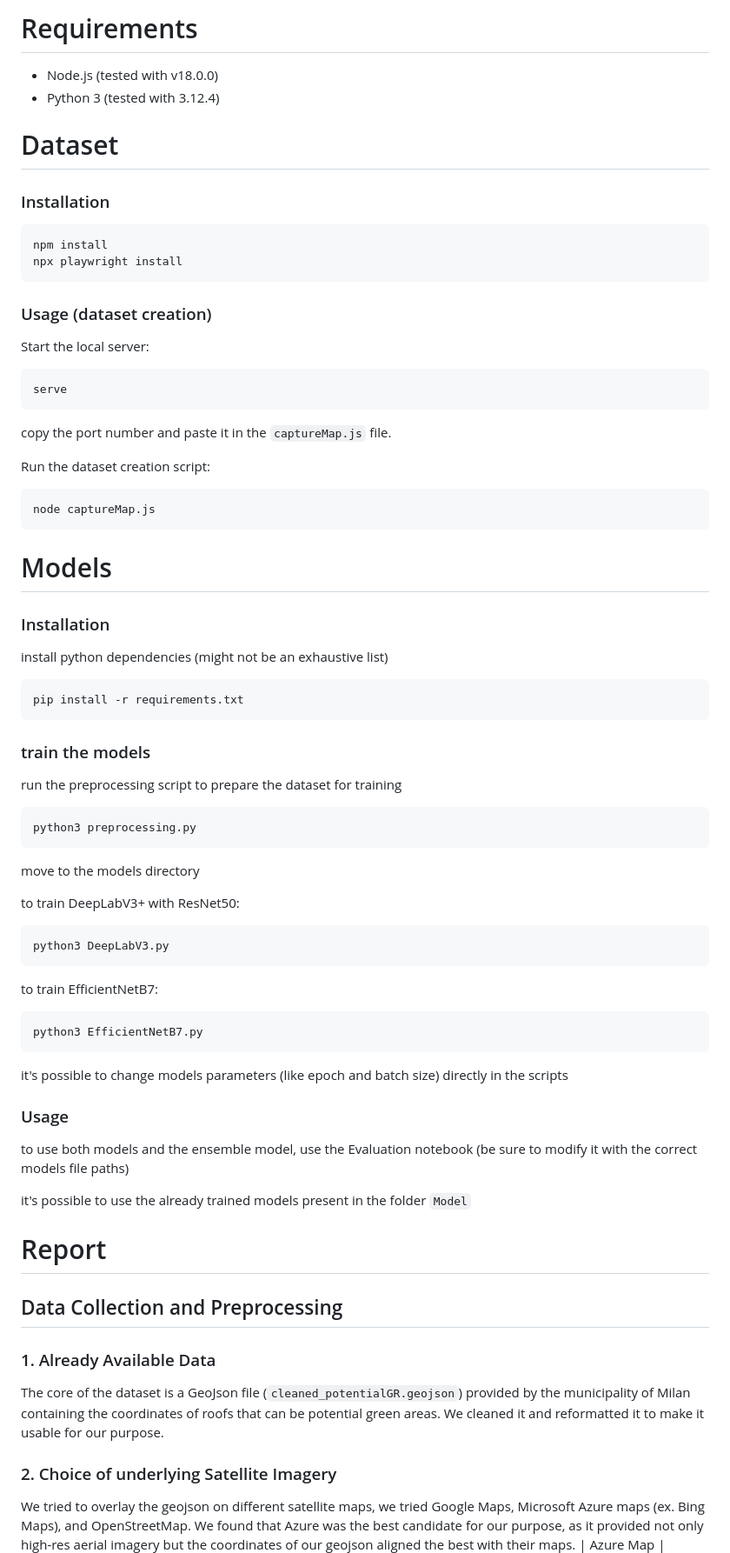
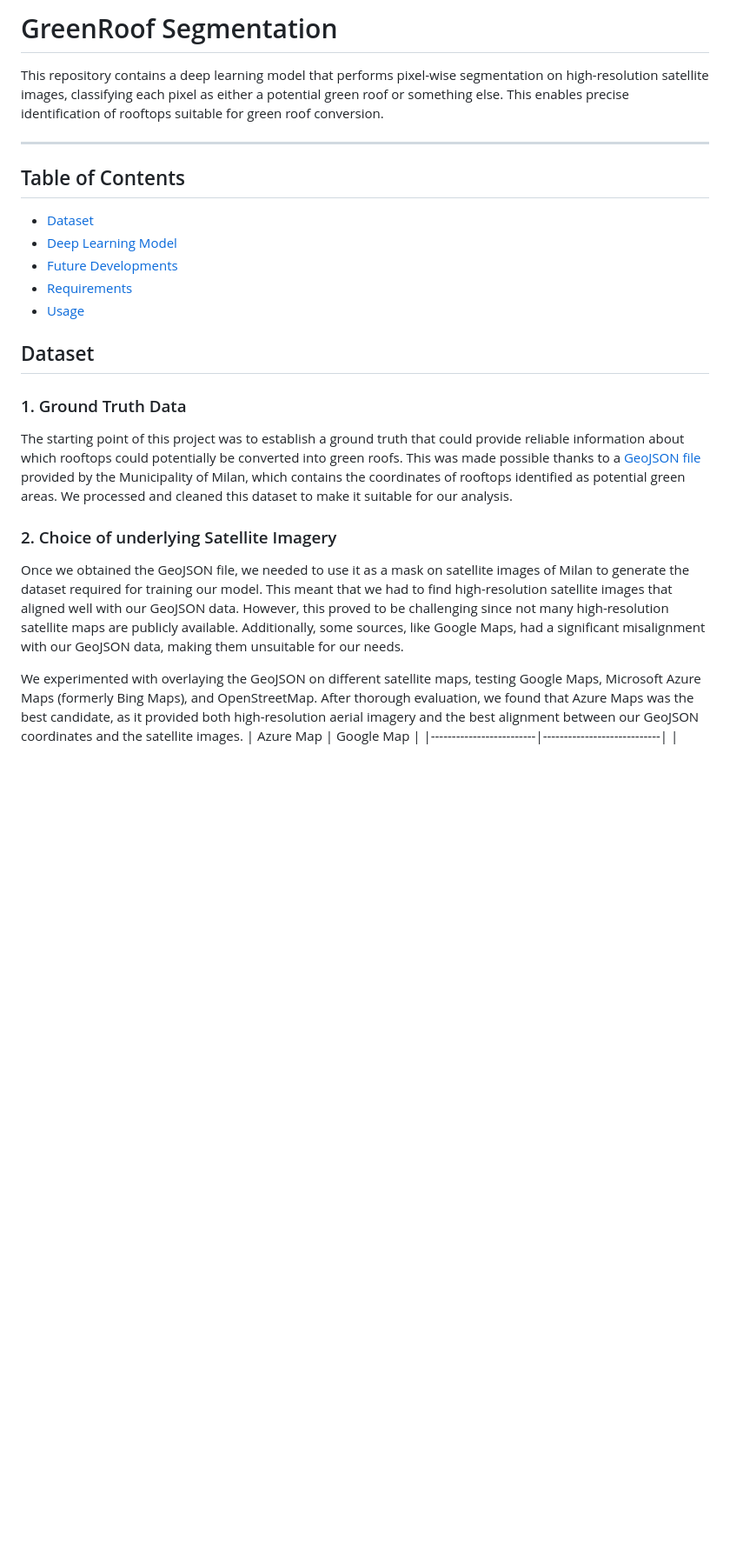
Before and after one commit to eddrive/Green-Roofs-in-Milan, a Markdown page: GreenRoof Segmentation/README.md, the part around one of its changes. Shown at 87% size. Rendered like a GitHub page; blank space fills up the shorter version.

````diff
--- a/GreenRoof Segmentation/README.md
+++ b/GreenRoof Segmentation/README.md
@@ -1,80 +1,23 @@
-# Requirements
+# GreenRoof Segmentation
+This repository contains a deep learning model that performs pixel-wise segmentation on high-resolution satellite images, classifying each pixel as either a potential green roof or something else. This enables precise identification of rooftops suitable for green roof conversion.
 
-- Node.js (tested with v18.0.0)
-- Python 3 (tested with 3.12.4)
+---
 
-# Dataset
+## Table of Contents
+- [Dataset](#dataset)
+- [Deep Learning Model](#deep-learning-model)
+- [Future Developments](future-developments)
+- [Requirements](#requirements)
+- [Usage](#usage)
 
-### Installation
-
-```sh
-npm install
-npx playwright install
-```
-
-### Usage (dataset creation)
-
-Start the local server:
-
-```sh
-serve
-```
-
-copy the port number and paste it in the `captureMap.js` file.
-
-Run the dataset creation script:
-
-```sh
-node captureMap.js
-```
-# Models
-
-### Installation
-
-install python dependencies (might not be an exhaustive list)
-
-```sh
-pip install -r requirements.txt
-```
-
-
-### train the models
-
-run the preprocessing script to prepare the dataset for training
-
-```sh
-python3 preprocessing.py
-```
-
-move to the models directory
-
-to train DeepLabV3+ with ResNet50:
-
-```sh
-python3 DeepLabV3.py
-```
-
-to train EfficientNetB7:
-
-```sh
-python3 EfficientNetB7.py
-```
-
-it's possible to change models parameters (like epoch and batch size) directly in the scripts
-
-### Usage
-
-to use both models and the ensemble model, use the Evaluation notebook (be sure to modify it with the correct models file paths)
-
-it's possible to use the already trained models present in the folder `Model`
-
-# Report
-## Data Collection and Preprocessing
-### 1. Already Available Data
-The core of the dataset is a GeoJson file (`cleaned_potentialGR.geojson`) provided by the municipality of Milan containing the coordinates of roofs that can be potential green areas. We cleaned it and reformatted it to make it usable for our purpose.
+## Dataset
+### 1. Ground Truth Data
+The starting point of this project was to establish a ground truth that could provide reliable information about which rooftops could potentially be converted into green roofs. This was made possible thanks to a [GeoJSON file](https://dati.comune.milano.it/dataset/ds1446_tetti-verdi-potenziali)  provided by the Municipality of Milan, which contains the coordinates of rooftops identified as potential green areas. We processed and cleaned this dataset to make it suitable for our analysis.
 
 ### 2. Choice of underlying Satellite Imagery
-We tried to overlay the geojson on different satellite maps, we tried Google Maps, Microsoft Azure maps (ex. Bing Maps), and OpenStreetMap. We found that Azure was the best candidate for our purpose, as it provided not only high-res aerial imagery but the coordinates of our geojson aligned the best with their maps.
+Once we obtained the GeoJSON file, we needed to use it as a mask on satellite images of Milan to generate the dataset required for training our model. This meant that we had to find high-resolution satellite images that aligned well with our GeoJSON data. However, this proved to be challenging since not many high-resolution satellite maps are publicly available. Additionally, some sources, like Google Maps, had a significant misalignment with our GeoJSON data, making them unsuitable for our needs.
+
+We experimented with overlaying the GeoJSON on different satellite maps, testing Google Maps, Microsoft Azure Maps (formerly Bing Maps), and OpenStreetMap. After thorough evaluation, we found that Azure Maps was the best candidate, as it provided both high-resolution aerial imagery and the best alignment between our GeoJSON coordinates and the satellite images.
 | Azure Map               | Google Map                 |
 |-------------------------|----------------------------|
 | ![Azure Map](images/azure.jpg) | ![Google Map](images/google.jpg) |
````
Also changed, not shown: other parts of GreenRoof Segmentation/README.md (+116 -14 lines).
